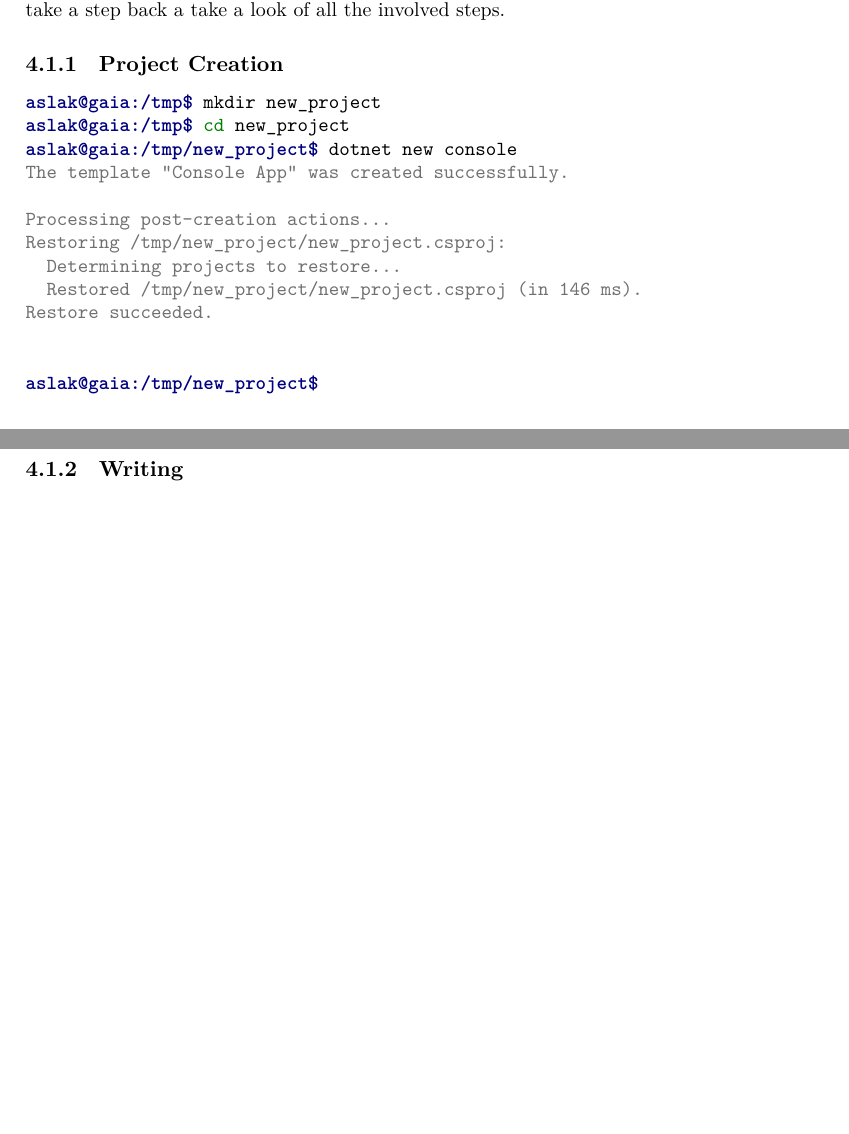
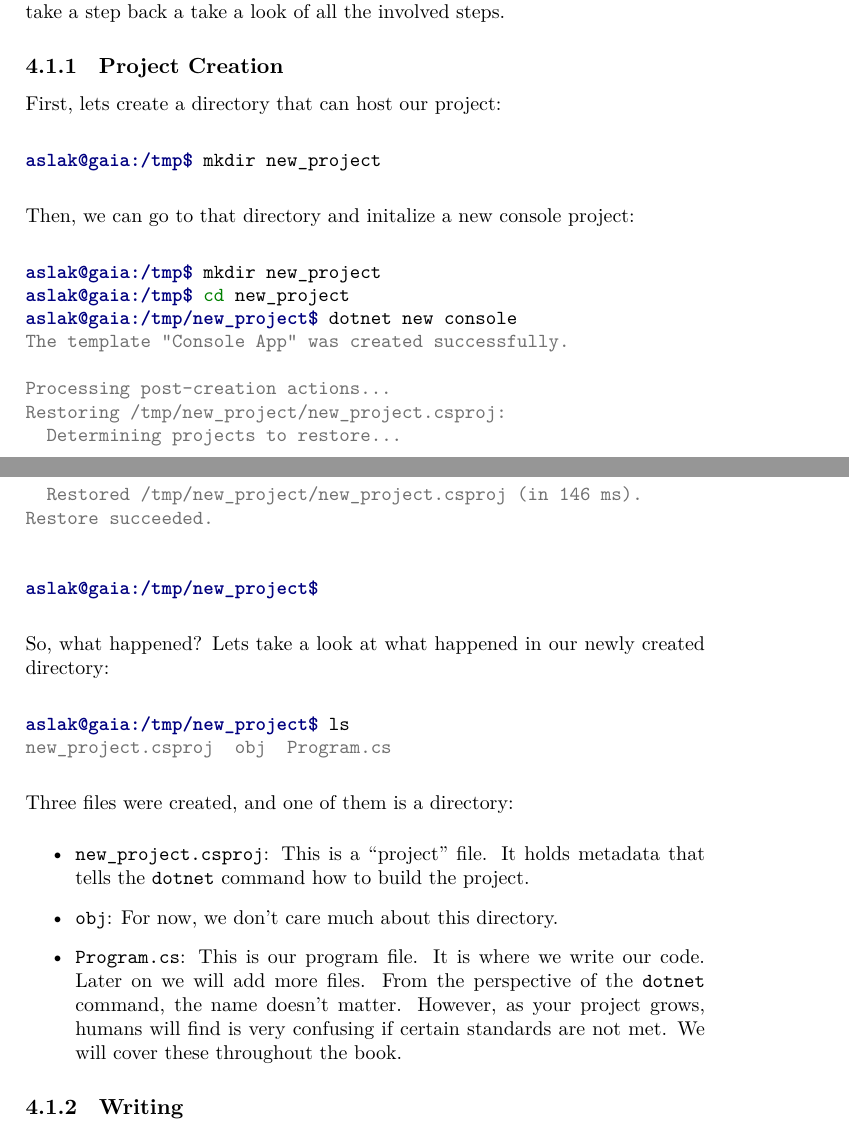
Before and after one commit to aslakjohansen/progintro, a LaTeX thesis (doc/document.tex, which reads doc/first.tex): two parts of pages 28 and 29 of 58, joined at a grey line, cut so that both start at the same text, the shorter picture padded with empty space. Compiled offline with XeLaTeX; a LaTeX package or settings file that is missing is left out.

Commit message:
Finished section on creating a new project

```diff
--- a/doc/document.tex
+++ b/doc/document.tex
@@ -57,6 +57,7 @@
 \newcommand{\filename}[1]{\texttt{#1}}
 \newcommand{\keywordname}[1]{\texttt{#1}}
 \newcommand{\valuename}[1]{\texttt{#1}}
+\newcommand{\commandname}[1]{\texttt{#1}}
 
 \newcommand{\langsection}[1]{\section{#1}}
 \newcommand{\textdesc}[1]{\textit{\textbf{#1}}}
--- a/doc/first.tex
+++ b/doc/first.tex
@@ -11,6 +11,14 @@
 \csharp\ is an ahead-of-time compiled language. This means that program execution is a step separate from program compilation. Or, to skip the technical terms, there is a compilation phase whereby a special program known as a compiler produces a program binary by processing the program source code. This binary is transferable and (fairly) portable. This means that it can be moved to a different machine and executed without the presence of a compiler. But lets take a step back a take a look of all the involved steps.
 
 \subsection{Project Creation}
+
+First, lets create a directory that can host our project:
+
+\begin{minted}[]{shell-session}
+aslak@gaia:/tmp$ mkdir new_project
+\end{minted}
+
+Then, we can go to that directory and initalize a new console project:
 
 \begin{minted}[]{shell-session}
 aslak@gaia:/tmp$ mkdir new_project
@@ -28,6 +36,20 @@ Restore succeeded.
 aslak@gaia:/tmp/new_project$
 \end{minted}
 
+So, what happened? Lets take a look at what happened in our newly created directory:
+
+\begin{minted}[]{shell-session}
+aslak@gaia:/tmp/new_project$ ls
+new_project.csproj  obj  Program.cs
+\end{minted}
+
+Three files were created, and one of them is a directory:
+\begin{itemize}
+  \item \filename{new\_project.csproj}: This is a \say{project} file. It holds metadata that tells the \commandname{dotnet} command how to build the project. % TODO: add an exercise for determining which version of the framework dotnet should use
+  \item \filename{obj}: For now, we don't care much about this directory.
+  \item \filename{Program.cs}: This is our program file. It is where we write our code. Later on we will add more files. From the perspective of the \commandname{dotnet} command, the name doesn't matter. However, as your project grows, humans will find is very confusing if certain standards are not met. We will cover these throughout the book.
+\end{itemize}
+
 \subsection{Writing}
 \subsection{Saving}
 \subsection{Compilation}
```
